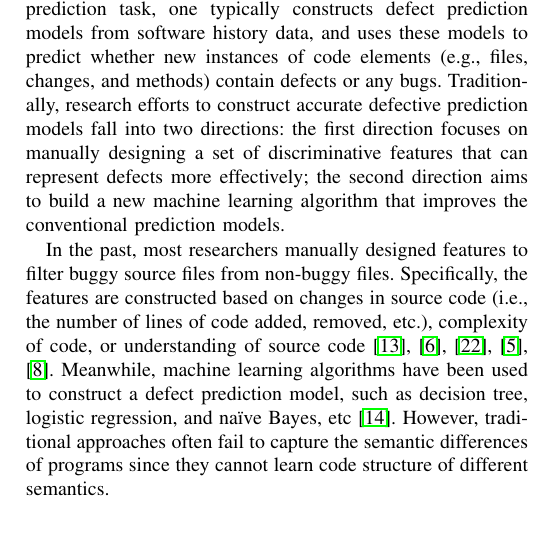
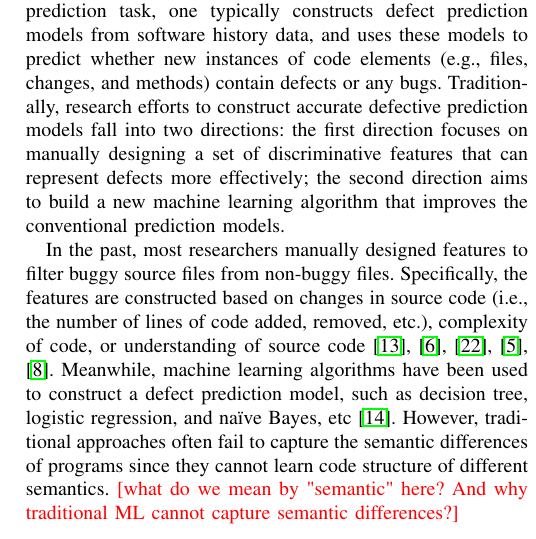
Before and after one commit to hvdthong/DEFECT_PREDICTION, a LaTeX paper (Draft/ASE_2017/main.tex, which reads Draft/ASE_2017/introduction.tex): part of one column of page 1 of 6, cut so that both start at the same text. Compiled offline with pdfLaTeX; a missing font is replaced by an installed copy or a similar font; a LaTeX package or settings file that is missing is left out.

Commit message:
Revised intro

```diff
--- a/Draft/ASE_2017/introduction.tex
+++ b/Draft/ASE_2017/introduction.tex
@@ -9,7 +9,7 @@ defect prediction models from software history data, and uses these models to pr
 Traditionally, research efforts to construct accurate defective prediction models fall into two directions:
 the first direction focuses on manually designing a set of discriminative features that can represent defects more effectively; the second direction aims to build a new machine learning algorithm that improves the conventional prediction models.
 
-In the past, most researchers manually designed features to filter buggy source files from non-buggy files. Specifically, the features are constructed based on changes in source code (i.e., the number of lines of code added, removed, etc.), complexity of code, or understanding of source code~\cite{jiang2013personalized, e1994candidate, mccabe1976complexity, chidamber1994metrics, harrison1998evaluation}. Meanwhile, machine learning algorithms have been used to construct a defect prediction model, such as decision tree, logistic regression, and na\"{i}ve Bayes, etc~\cite{jing2014dictionary}. However, traditional approaches often fail to capture the semantic differences of programs since they cannot learn code structure of different semantics.
+In the past, most researchers manually designed features to filter buggy source files from non-buggy files. Specifically, the features are constructed based on changes in source code (i.e., the number of lines of code added, removed, etc.), complexity of code, or understanding of source code~\cite{jiang2013personalized, e1994candidate, mccabe1976complexity, chidamber1994metrics, harrison1998evaluation}. Meanwhile, machine learning algorithms have been used to construct a defect prediction model, such as decision tree, logistic regression, and na\"{i}ve Bayes, etc~\cite{jing2014dictionary}. However, traditional approaches often fail to capture the semantic differences of programs since they cannot learn code structure of different semantics. \textcolor{red}{[what do we mean by "semantic" here? And why traditional ML cannot capture semantic differences?]}
 
 %McCabe et al.~\cite{mccabe1976complexity} features focus on a complexity measure for the program elements, CK features~\cite{chidamber1994metrics} based on function and inheritance counts to understand the development of software projects, whereas MOOD features~\cite{harrison1998evaluation} provide an overall assessment of a software system. The other features are constructed based on source code changes like the number of lines of code added, removed, etc.~\cite{jiang2013personalized, e1994candidate}. On the other hand, many machine learning algorithms have been widely used for software defect prediction, including decision tree, logistic regression, Naive Bayes, etc~\cite{jing2014dictionary}. However, traditional approaches fail to distinguish code regions of different semantics.
 
```
